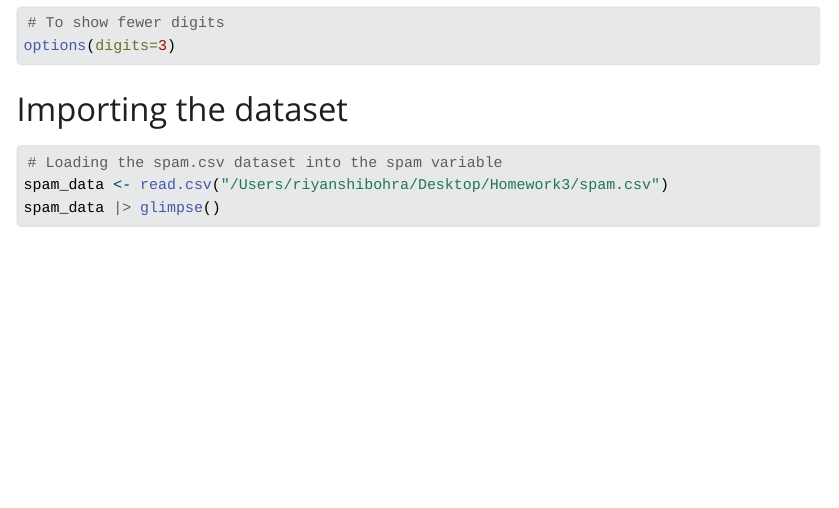
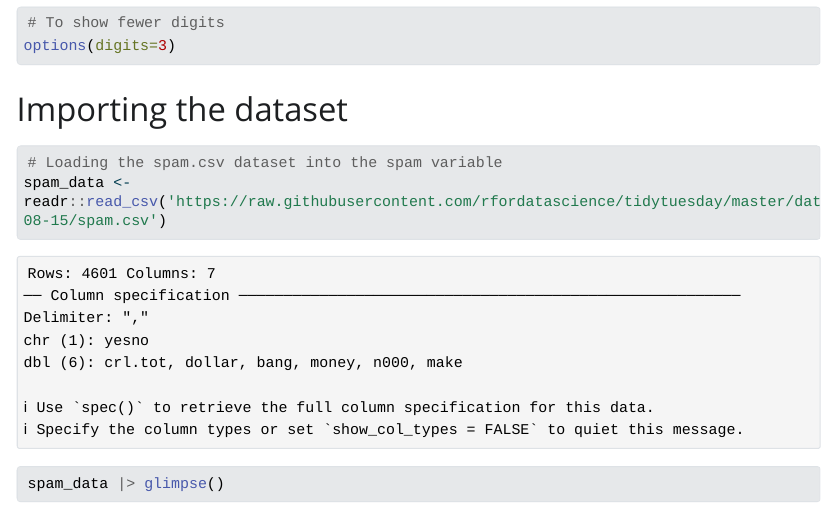
Before and after one commit to INFO-523-Exercises/hw-03-riyanshibohra, a Quarto document (hw-03-02/hw-03-02.qmd): the page in a window 1100 px wide, from 940 px down. The pictures show the output file hw-03-02/hw-03-02.html that the author committed with the source, opened offline; Quarto's library style sheets are replaced by a plain one without menus; long lines of code are wrapped.

Commit message:
Updated files- Classification: Alternate Techniques

````diff
--- a/hw-03-02/hw-03-02.qmd
+++ b/hw-03-02/hw-03-02.qmd
@@ -47,7 +47,7 @@ options(digits=3)
 
 ```{r}
 # Loading the spam.csv dataset into the spam variable
-spam_data <- read.csv("/Users/riyanshibohra/Desktop/Homework3/spam.csv")
+spam_data <- readr::read_csv('https://raw.githubusercontent.com/rfordatascience/tidytuesday/master/data/2023/2023-08-15/spam.csv')
 spam_data |> glimpse()
 ```
 
````
Also changed, not shown: hw-03-02/hw-03-02.html.
